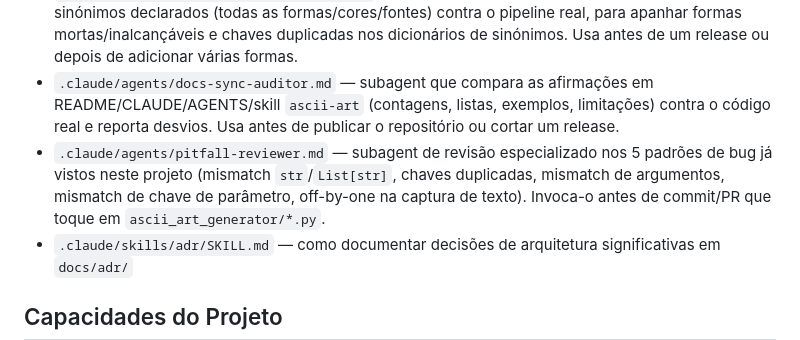
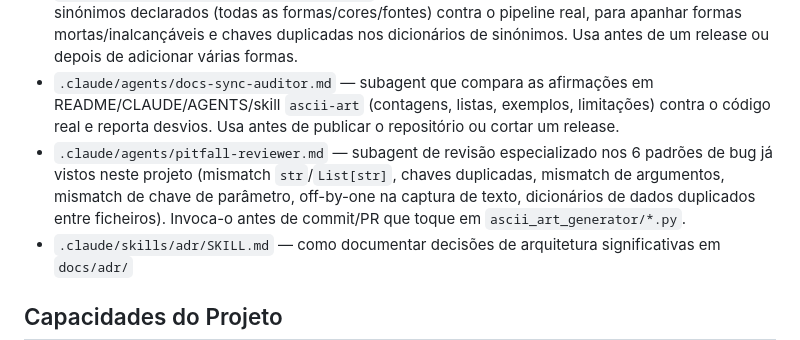
Before and after one commit to JoaoTomas991/ascii-art-generator, a Markdown page: CLAUDE.md, the part around the change. Rendered like a GitHub page.

```diff
--- a/CLAUDE.md
+++ b/CLAUDE.md
@@ -23,7 +23,7 @@ Gerador de ASCII Art que cria arte a partir de texto, formas geométricas e padr
 - `.claude/agents/generator-tester.md` — subagent fino que invoca a skill acima num contexto isolado e devolve só um relatório PASS/FAIL; invoca-o sempre depois de alterar `ascii_art.py`, `cli.py`, `smart_generator.py` ou `main.py`
 - `.claude/agents/shape-coverage-auditor.md` — subagent que testa exaustivamente todos os sinónimos declarados (todas as formas/cores/fontes) contra o pipeline real, para apanhar formas mortas/inalcançáveis e chaves duplicadas nos dicionários de sinónimos. Usa antes de um release ou depois de adicionar várias formas.
 - `.claude/agents/docs-sync-auditor.md` — subagent que compara as afirmações em README/CLAUDE/AGENTS/skill `ascii-art` (contagens, listas, exemplos, limitações) contra o código real e reporta desvios. Usa antes de publicar o repositório ou cortar um release.
-- `.claude/agents/pitfall-reviewer.md` — subagent de revisão especializado nos 5 padrões de bug já vistos neste projeto (mismatch `str`/`List[str]`, chaves duplicadas, mismatch de argumentos, mismatch de chave de parâmetro, off-by-one na captura de texto). Invoca-o antes de commit/PR que toque em `ascii_art_generator/*.py`.
+- `.claude/agents/pitfall-reviewer.md` — subagent de revisão especializado nos 6 padrões de bug já vistos neste projeto (mismatch `str`/`List[str]`, chaves duplicadas, mismatch de argumentos, mismatch de chave de parâmetro, off-by-one na captura de texto, dicionários de dados duplicados entre ficheiros). Invoca-o antes de commit/PR que toque em `ascii_art_generator/*.py`.
 - `.claude/skills/adr/SKILL.md` — como documentar decisões de arquitetura significativas em `docs/adr/`
 
 ## Capacidades do Projeto
```
Also changed, not shown: .claude/agents/pitfall-reviewer.md (+33 -6 lines).
